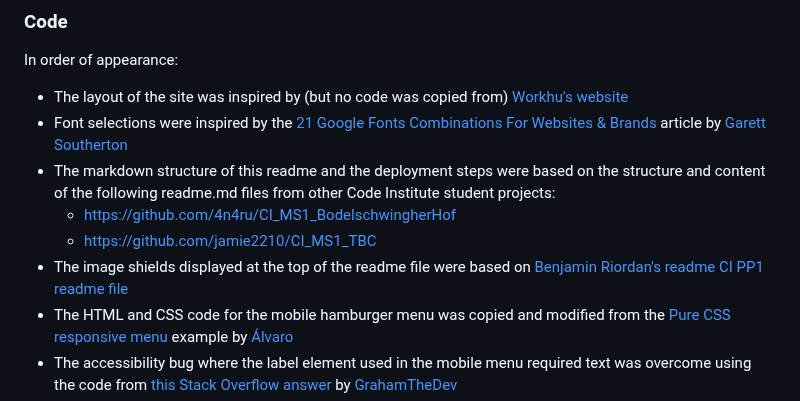
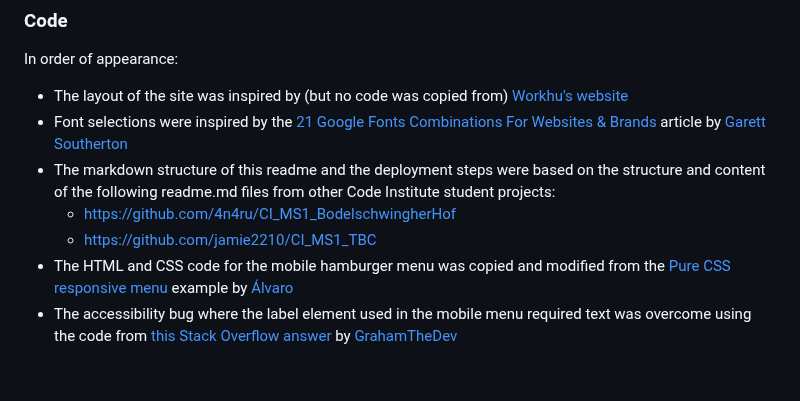
Before and after one commit to mat-shepherd/ci-pp1-nurture-seo, a Markdown page: README.md, the part around one of its changes. GitHub-like rendering; blank space fills up the shorter version.

Commit message:
Docs: remove image shields from top of readme

```diff
--- a/README.md
+++ b/README.md
@@ -617,7 +615,6 @@ In order of appearance:
 - The markdown structure of this readme and the deployment steps were based on the structure and content of the following readme.md files from other Code Institute student projects:
     - https://github.com/4n4ru/CI_MS1_BodelschwingherHof
     - https://github.com/jamie2210/CI_MS1_TBC
-- The image shields displayed at the top of the readme file were based on [Benjamin Riordan's readme CI PP1 readme file](https://github.com/Benjamin-Riordan/PP1_Kawazaki_NINJA/blob/main/README.md)
 - The HTML and CSS code for the mobile hamburger menu was copied and modified from the [Pure CSS responsive menu](https://codepen.io/alvarotrigo/pen/MWEJEWG) example by [Álvaro](https://codepen.io/alvarotrigo)
 - The accessibility bug where the label element used in the mobile menu required text was overcome using the code from [this Stack Overflow answer](https://stackoverflow.com/a/71369523/21643967) by [GrahamTheDev](https://stackoverflow.com/users/2702894/grahamthedev)
 - Flexbox methods used throughout the site were learned from [W3C Schools](https://www.w3schools.com/css/css3_flexbox_container.asp) and the amazing [Complete Guide to Flexbox](https://css-tricks.com/snippets/css/a-guide-to-flexbox/) by [Chris Coyier at CSS Tricks](https://css-tricks.com/author/chriscoyier/)
```
Also changed, not shown: other parts of README.md (+0 -2 lines).
